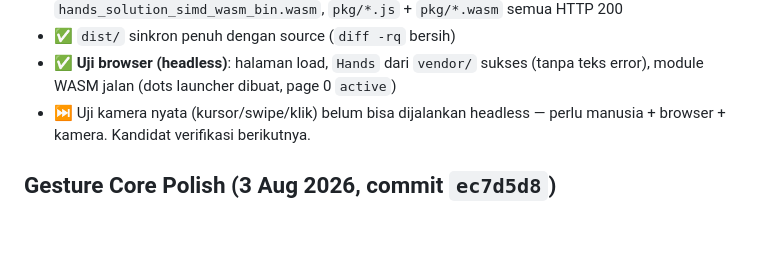
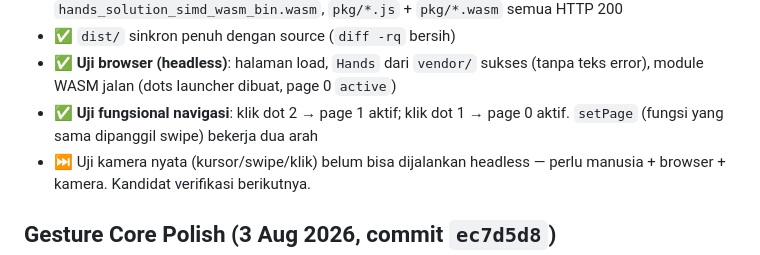
Before and after one commit to Niumination/spatial-vision, a Markdown page: BUILD_STATUS.md, the part around the change. Drawn GitHub-style; blank space fills up the shorter version.

Commit message:
docs: catat uji fungsional navigasi dua arah (setPage via dots)

```diff
--- a/BUILD_STATUS.md
+++ b/BUILD_STATUS.md
@@ -48,6 +48,8 @@ berhasil diverifikasi & di-commit di sesi ini):
 - ✅ `dist/` sinkron penuh dengan source (`diff -rq` bersih)
 - ✅ **Uji browser (headless)**: halaman load, `Hands` dari `vendor/` sukses (tanpa
   teks error), module WASM jalan (dots launcher dibuat, page 0 `active`)
+- ✅ **Uji fungsional navigasi**: klik dot 2 → page 1 aktif; klik dot 1 → page 0
+  aktif. `setPage` (fungsi yang sama dipanggil swipe) bekerja dua arah
 - ⏭️ Uji kamera nyata (kursor/swipe/klik) belum bisa dijalankan headless — perlu
   manusia + browser + kamera. Kandidat verifikasi berikutnya.
 
```
